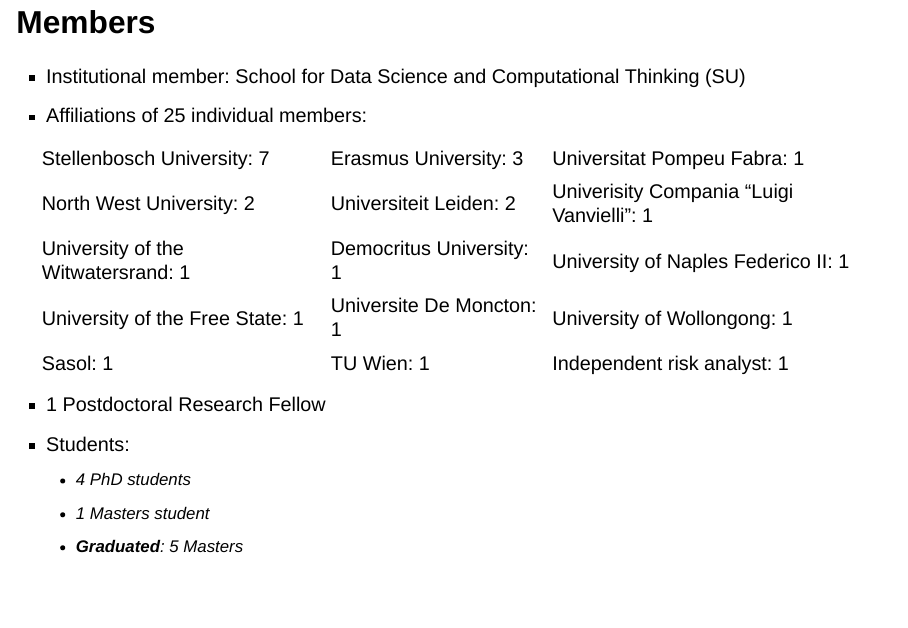
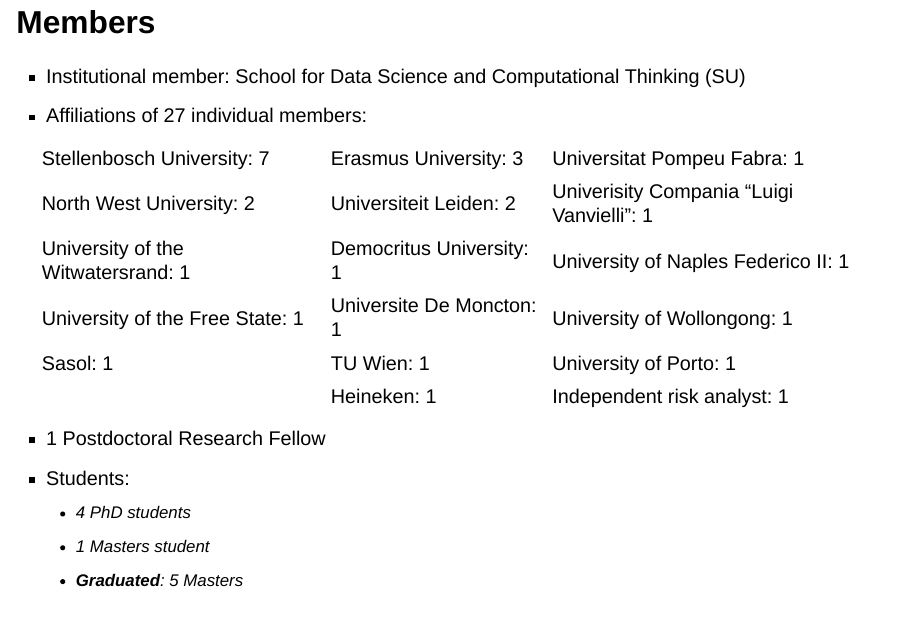
Before and after one commit to MuViSU/EMS-research-day-2025, a Quarto document (MuViSU_EMS_Research2025.qmd): page 3 of 27 before the commit and page 3 of 28 after it. Rendered offline with R 4.5, knitr and Pandoc in place of Quarto, with nearby package versions; drawn as Slidy slides in place of the format the file asks for; some code elsewhere in the file could not run offline.

Commit message:
updated members

```diff
--- a/MuViSU_EMS_Research2025.qmd
+++ b/MuViSU_EMS_Research2025.qmd
@@ -76,7 +76,7 @@
 ## Members
 
 -   Institutional member: School for Data Science and Computational Thinking (SU)
--   Affiliations of 25 individual members:
+-   Affiliations of 27 individual members:
 
 |  |  |  |
 |-------------------------|-------------------|----------------------------|
@@ -84,7 +84,8 @@
 | North West University: 2 | Universiteit Leiden: 2 | Univerisity Compania “Luigi Vanvielli”: 1 |
 | University of the Witwatersrand: 1 | Democritus University: 1 | University of Naples Federico II: 1 |
 | University of the Free State: 1 | Universite De Moncton: 1 | University of Wollongong: 1 |
-| Sasol: 1 | TU Wien: 1 | Independent risk analyst: 1 |
+| Sasol: 1 | TU Wien: 1 | University of Porto: 1 |
+| | Heineken: 1 | Independent risk analyst: 1 |
 
 -   1 Postdoctoral Research Fellow
 -   Students:
```
Also changed, not shown: MuViSU_EMS_Research2025.qmd (2 more changed lines).
